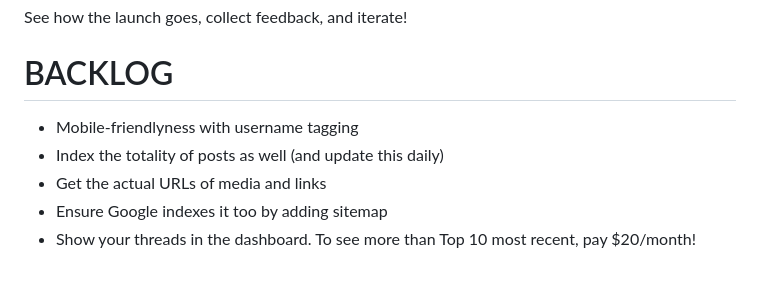
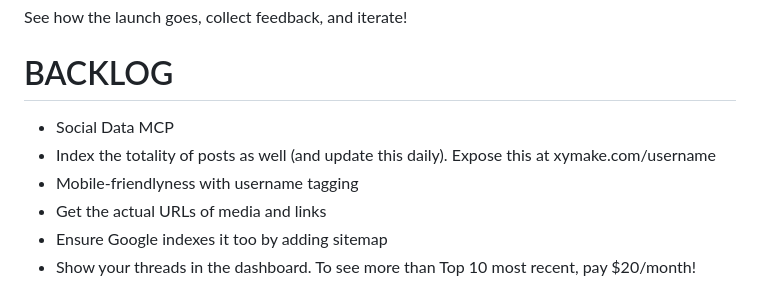
Before and after one commit to janwilmake/xymake, a Markdown page: README.md, the part around one of its changes. GitHub-like rendering.

Commit message:
improvements

```diff
--- a/README.md
+++ b/README.md
@@ -129,8 +129,9 @@ See how the launch goes, collect feedback, and iterate!
 
 # BACKLOG
 
+- Social Data MCP
+- Index the totality of posts as well (and update this daily). Expose this at xymake.com/username
 - Mobile-friendlyness with username tagging
-- Index the totality of posts as well (and update this daily)
 - Get the actual URLs of media and links
 - Ensure Google indexes it too by adding sitemap
 - Show your threads in the dashboard. To see more than Top 10 most recent, pay $20/month!
```
Also changed, not shown: other parts of README.md (+3 -1 lines).
